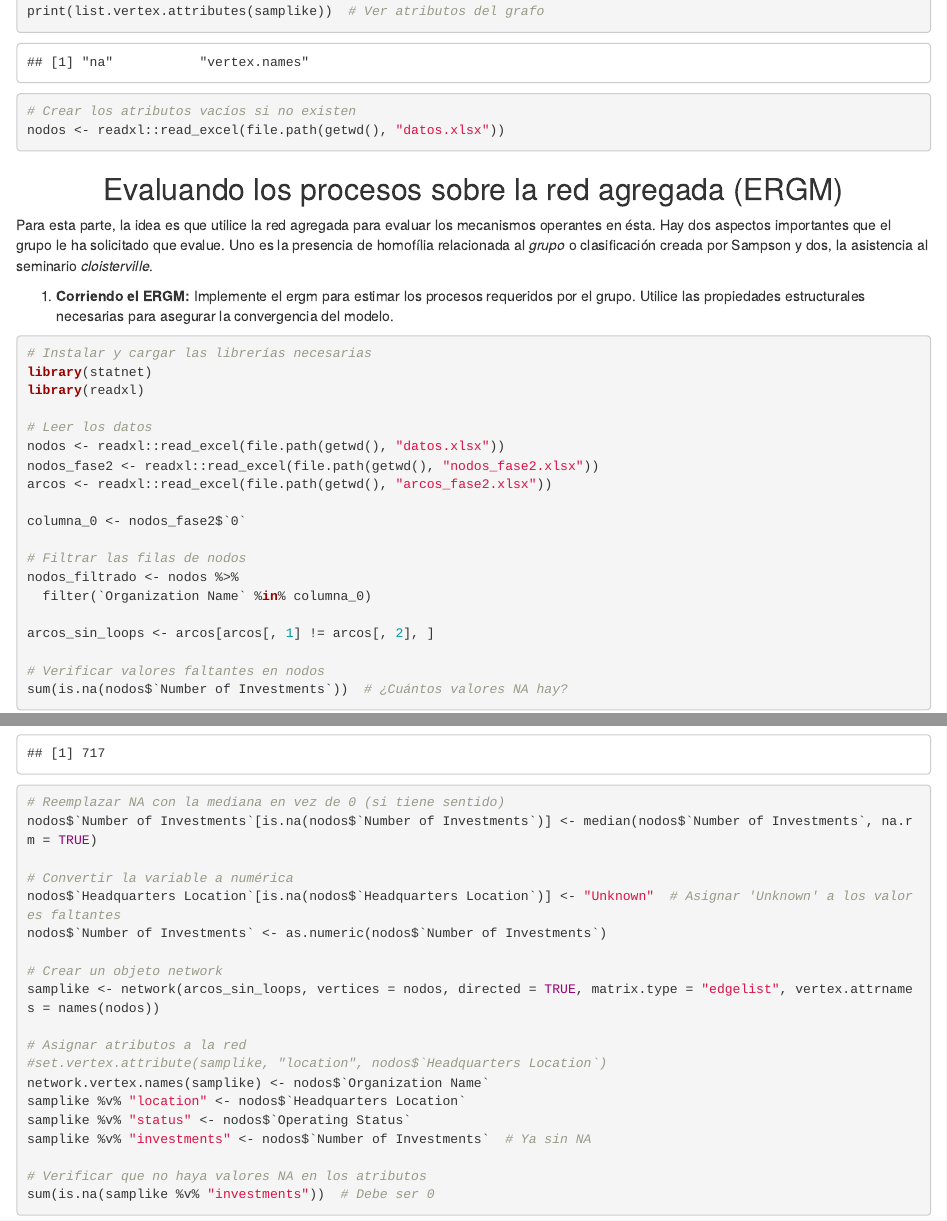
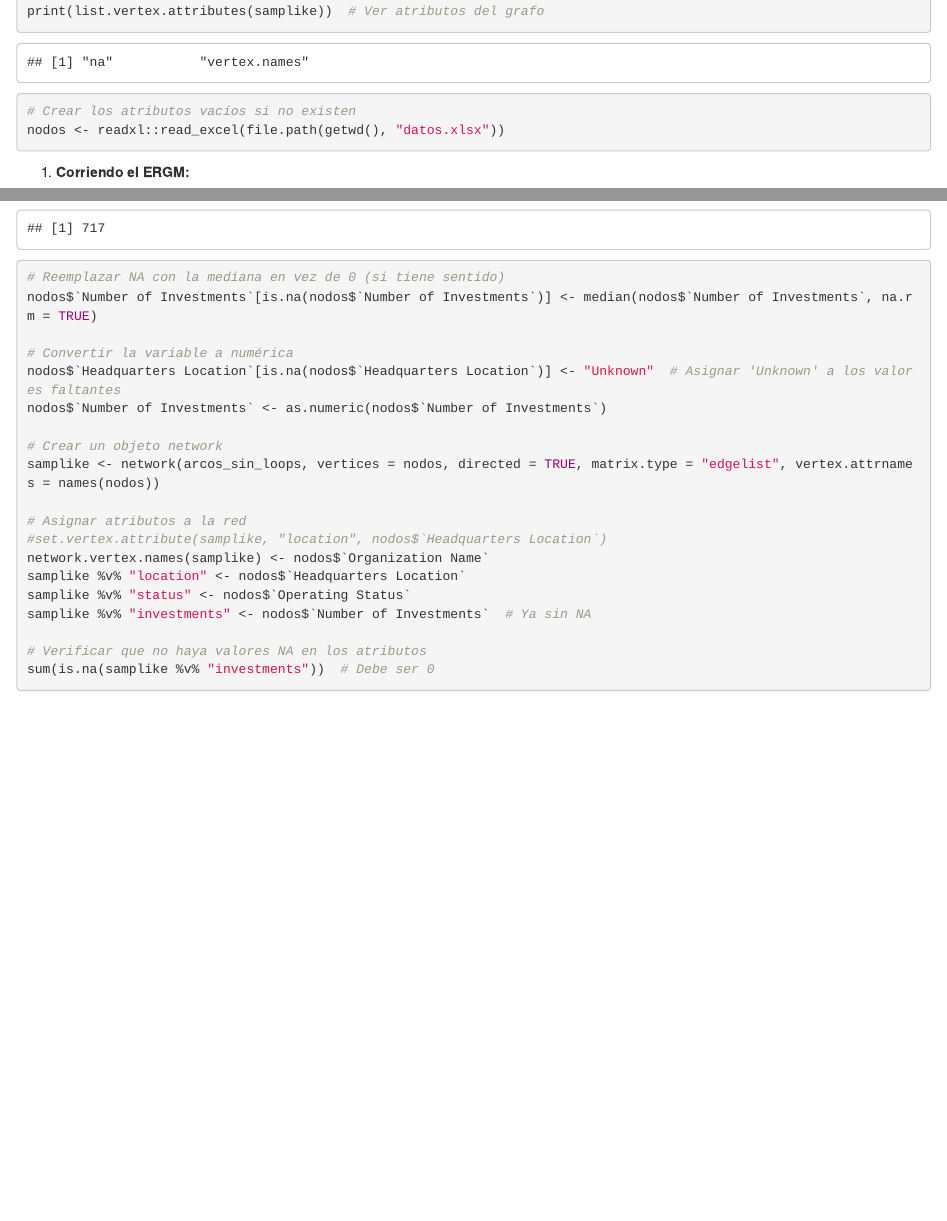
Before and after one commit to richardsuan/proyecto-redes, an R Markdown document (proyecto.Rmd): the page in a window 1100 px wide, from 2550 px down, and a second part further down, joined at a grey line. Rendered offline with R 4.5, knitr and Pandoc, with nearby package versions; code that draws random numbers runs with fixed seeds of ours; some code elsewhere in the file could not run offline.

````diff
--- a/proyecto.Rmd
+++ b/proyecto.Rmd
@@ -68,12 +68,9 @@
 
 
 ```
-<center> <h2>Evaluando los procesos sobre la red agregada (ERGM)</h2> </center>
 
-Para esta parte, la idea es que utilice la red agregada para evaluar los mecanismos operantes en ésta.
-Hay dos aspectos importantes que el grupo le ha solicitado que evalue. Uno es la presencia de homofília relacionada al *grupo* o clasificación creada por Sampson y dos, la asistencia al seminario *cloisterville*.
 
-1. **Corriendo el ERGM: ** Implemente el ergm para estimar los procesos requeridos por el grupo. Utilice las propiedades estructurales necesarias para asegurar la convergencia del modelo.
+1. **Corriendo el ERGM: **
 ```{r,warning=FALSE,message=FALSE}
 # Instalar y cargar las librerías necesarias
 library(statnet)
````
Also changed, not shown: proyecto.Rmd (9 more changed lines).
